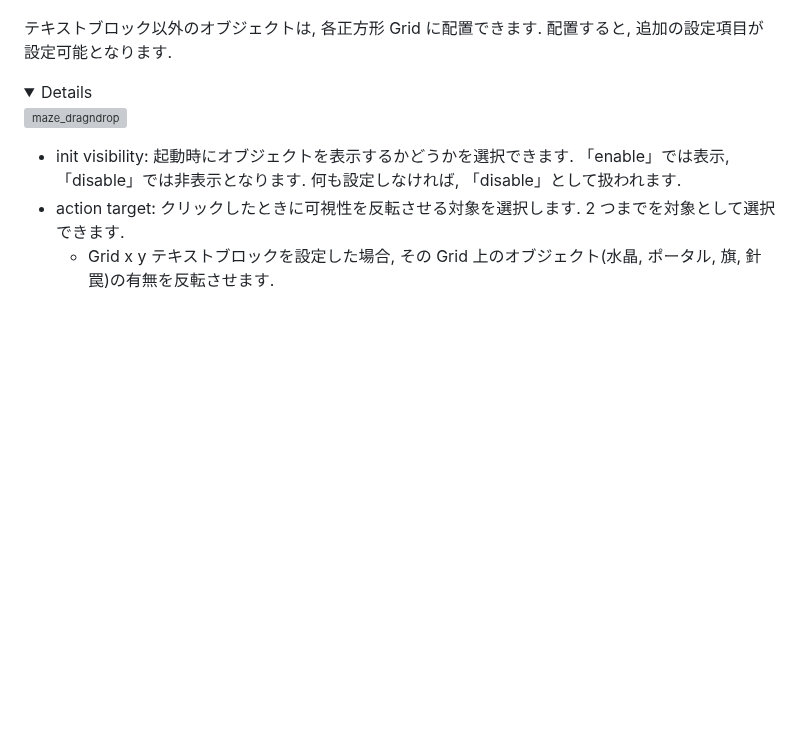
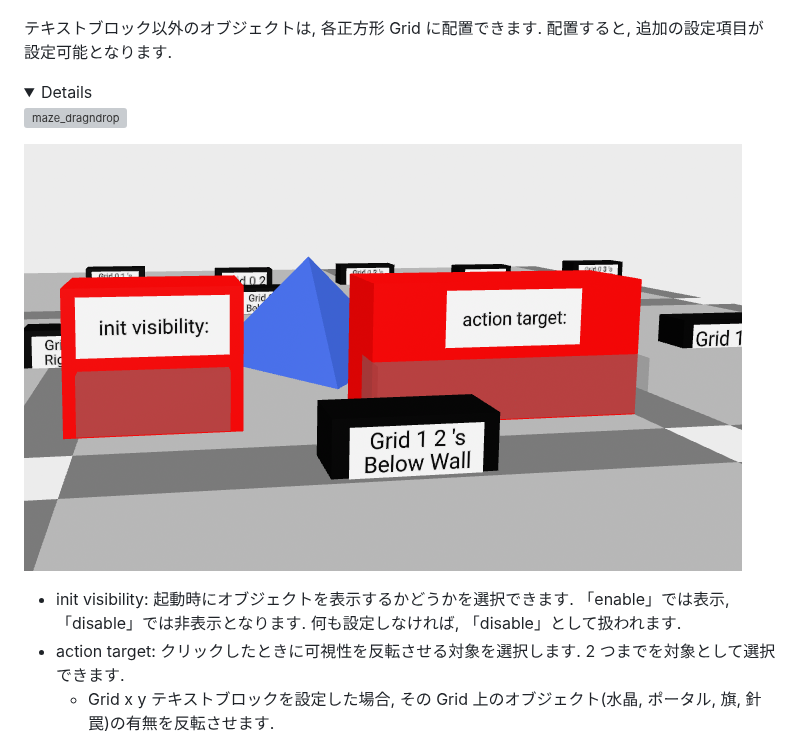
Before and after one commit to srkok/escape-room-maker, a Markdown page: README.md, the part around the change. Rendered like a GitHub page; folded sections open; blank space fills up the shorter version; grey boxes are pictures that could not be loaded.

```diff
--- a/README.md
+++ b/README.md
@@ -280,6 +280,8 @@ Grid をクリックすると, 以下のメニューが表示されます.
 
 </details>
 
+![maze_edit_addon](./assets/img/maze_edit_addon.png)
+
 - init visibility: 起動時にオブジェクトを表示するかどうかを選択できます. 「enable」では表示, 「disable」では非表示となります. 何も設定しなければ, 「disable」として扱われます.
 - action target: クリックしたときに可視性を反転させる対象を選択します. 2 つまでを対象として選択できます.
   - Grid x y テキストブロックを設定した場合, その Grid 上のオブジェクト(水晶, ポータル, 旗, 針罠)の有無を反転させます.
```
